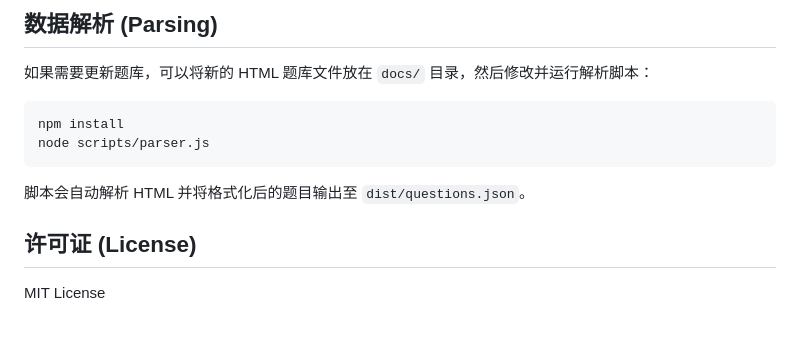
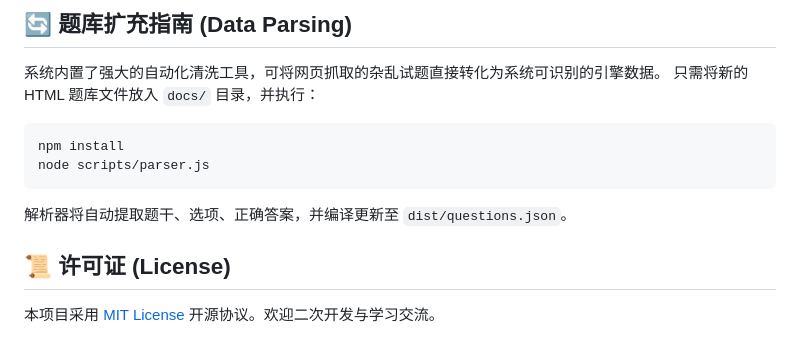
Before and after one commit to yy8z7/ypp-ait-trainer, a Markdown page: README.md, the part around one of its changes. GitHub-like rendering.

Commit message:
docs: beautify README and highlight AI Trainer Level 3 certification

````diff
--- a/README.md
+++ b/README.md
@@ -53,12 +73,16 @@ python -m http.server 8000
 ```
 
-## 数据解析 (Parsing)
-如果需要更新题库，可以将新的 HTML 题库文件放在 `docs/` 目录，然后修改并运行解析脚本：
+## 🔄 题库扩充指南 (Data Parsing)
+
+系统内置了强大的自动化清洗工具，可将网页抓取的杂乱试题直接转化为系统可识别的引擎数据。
+只需将新的 HTML 题库文件放入 `docs/` 目录，并执行：
+
 ```bash
 npm install
 node scripts/parser.js
 ```
-脚本会自动解析 HTML 并将格式化后的题目输出至 `dist/questions.json`。
+解析器将自动提取题干、选项、正确答案，并编译更新至 `dist/questions.json`。
 
-## 许可证 (License)
-MIT License
+## 📜 许可证 (License)
+
+本项目采用 [MIT License](LICENSE) 开源协议。欢迎二次开发与学习交流。
````
Also changed, not shown: other parts of README.md (+55 -35 lines).
